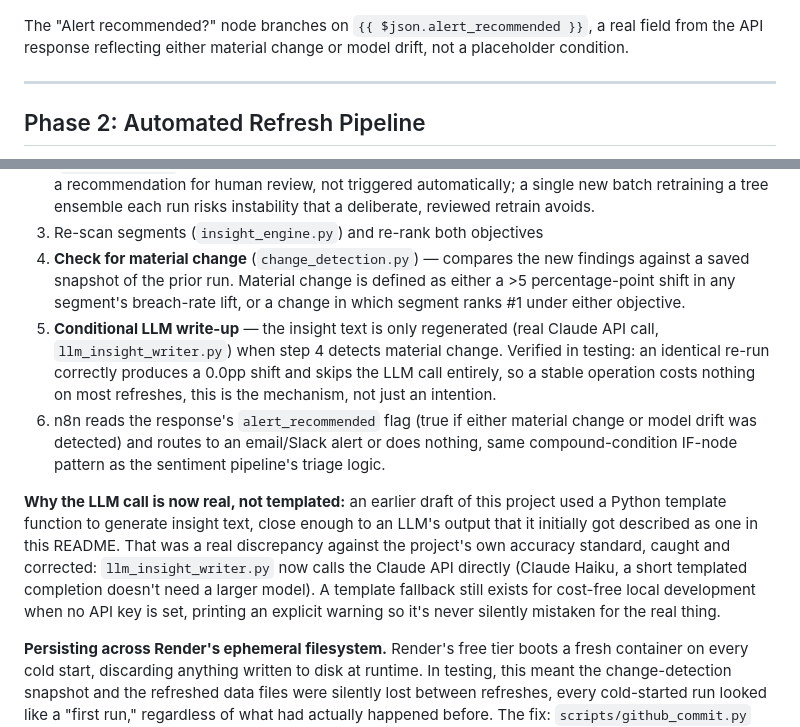
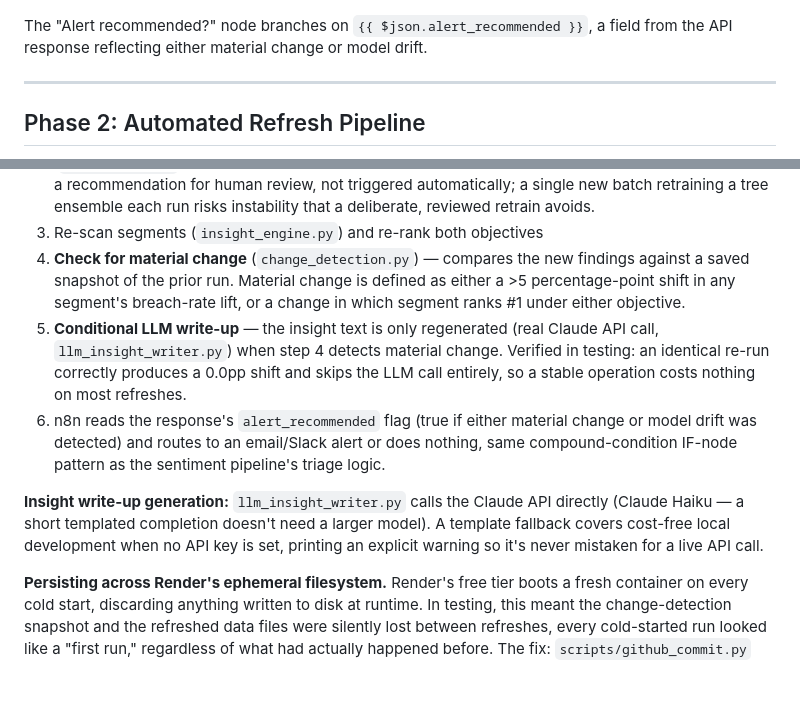
Before and after one commit to LeoTheGreatChan/ops-analytics-pipeline, a Markdown page: README.md, 2 parts joined by grey strips. GitHub-like rendering; blank space fills up the shorter version.

```diff
--- a/README.md
+++ b/README.md
@@ -64,7 +64,7 @@ Two trigger nodes (Manual, for on-demand runs, and Schedule, weekly) both feed t
 
 ![n8n IF node — compound alert condition](./assets/n8n_if_node.png)
 
-The "Alert recommended?" node branches on `{{ $json.alert_recommended }}`, a real field from the API response reflecting either material change or model drift, not a placeholder condition.
+The "Alert recommended?" node branches on `{{ $json.alert_recommended }}`, a field from the API response reflecting either material change or model drift.
 
 ---
 
@@ -79,10 +79,10 @@ The pipeline above runs once against a static file. Phase 2 makes it re-runnable
 2. **Validate, don't retrain** — the existing model is checked against the new batch's real outcomes (`drift_check.py`), producing genuine accuracy/F1 numbers, not an estimate. Retraining is flagged as a recommendation for human review, not triggered automatically; a single new batch retraining a tree ensemble each run risks instability that a deliberate, reviewed retrain avoids.
 3. Re-scan segments (`insight_engine.py`) and re-rank both objectives
 4. **Check for material change** (`change_detection.py`) — compares the new findings against a saved snapshot of the prior run. Material change is defined as either a >5 percentage-point shift in any segment's breach-rate lift, or a change in which segment ranks #1 under either objective.
-5. **Conditional LLM write-up** — the insight text is only regenerated (real Claude API call, `llm_insight_writer.py`) when step 4 detects material change. Verified in testing: an identical re-run correctly produces a 0.0pp shift and skips the LLM call entirely, so a stable operation costs nothing on most refreshes, this is the mechanism, not just an intention.
+5. **Conditional LLM write-up** — the insight text is only regenerated (real Claude API call, `llm_insight_writer.py`) when step 4 detects material change. Verified in testing: an identical re-run correctly produces a 0.0pp shift and skips the LLM call entirely, so a stable operation costs nothing on most refreshes.
 6. n8n reads the response's `alert_recommended` flag (true if either material change or model drift was detected) and routes to an email/Slack alert or does nothing, same compound-condition IF-node pattern as the sentiment pipeline's triage logic.
 
-**Why the LLM call is now real, not templated:** an earlier draft of this project used a Python template function to generate insight text, close enough to an LLM's output that it initially got described as one in this README. That was a real discrepancy against the project's own accuracy standard, caught and corrected: `llm_insight_writer.py` now calls the Claude API directly (Claude Haiku, a short templated completion doesn't need a larger model). A template fallback still exists for cost-free local development when no API key is set, printing an explicit warning so it's never silently mistaken for the real thing.
+**Insight write-up generation:** `llm_insight_writer.py` calls the Claude API directly (Claude Haiku — a short templated completion doesn't need a larger model). A template fallback covers cost-free local development when no API key is set, printing an explicit warning so it's never mistaken for a live API call.
 
 **Persisting across Render's ephemeral filesystem.** Render's free tier boots a fresh container on every cold start, discarding anything written to disk at runtime. In testing, this meant the change-detection snapshot and the refreshed data files were silently lost between refreshes, every cold-started run looked like a "first run," regardless of what had actually happened before. The fix: `scripts/github_commit.py` pushes the six updated data files straight back to GitHub via the Contents API, but only when a refresh finds a material change, not on every run. Since Render auto-deploys on every push to `main`, the next cold start boots from a container that already has this data baked in, git itself becomes the durable store, with no separate database or persistence layer needed. Verified in production: a refresh correctly committed (`github_commit: "committed"`) and triggered a real Render redeploy on its own, and a repeat refresh against unchanged data correctly stayed silent (`github_commit: "skipped (no material change)"`), confirming the gate discriminates genuinely new findings from repeated ones, not just in a single session but across an actual deploy cycle.
 
```
Also changed, not shown: other parts of README.md (+7 -7 lines).
